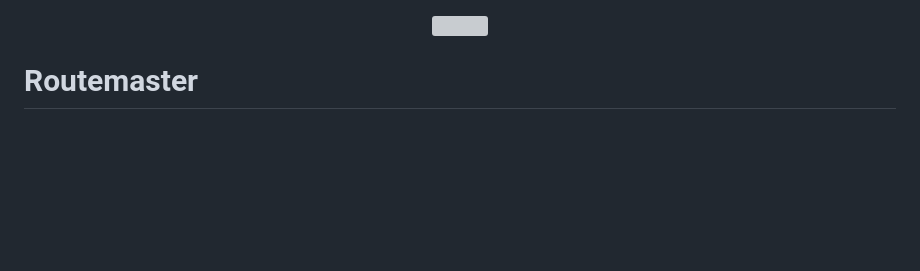
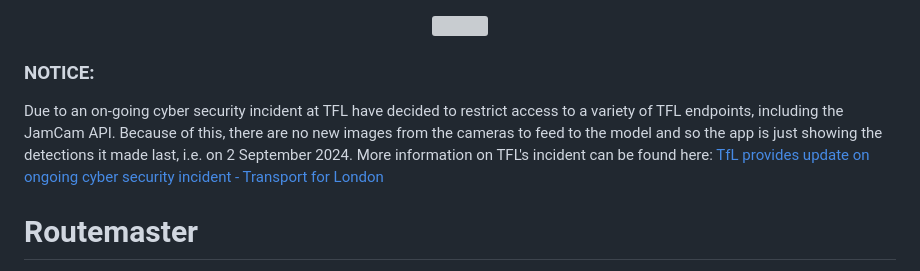
Before and after one commit to dempseynoel/routemaster, a Markdown page: README.md, the part around the change. Rendered like a GitHub page; blank space fills up the shorter version; grey boxes are pictures that could not be loaded.

```diff
--- a/README.md
+++ b/README.md
@@ -1,6 +1,9 @@
 <p align="center">
   <img src="routemasterIntro.gif" width="100%" align="centre">
 </p>
+
+### NOTICE:
+Due to an on-going cyber security incident at TFL have decided to restrict access to a variety of TFL endpoints, including the JamCam API. Because of this, there are no new images from the cameras to feed to the model and so the app is just showing the detections it made last, i.e. on 2 September 2024. More information on TFL's incident can be found here: [TfL provides update on ongoing cyber security incident - Transport for London](https://tfl.gov.uk/info-for/media/press-releases/2024/september/tfl-provides-update-on-ongoing-cyber-security-incident)
 
 # Routemaster
 
```
